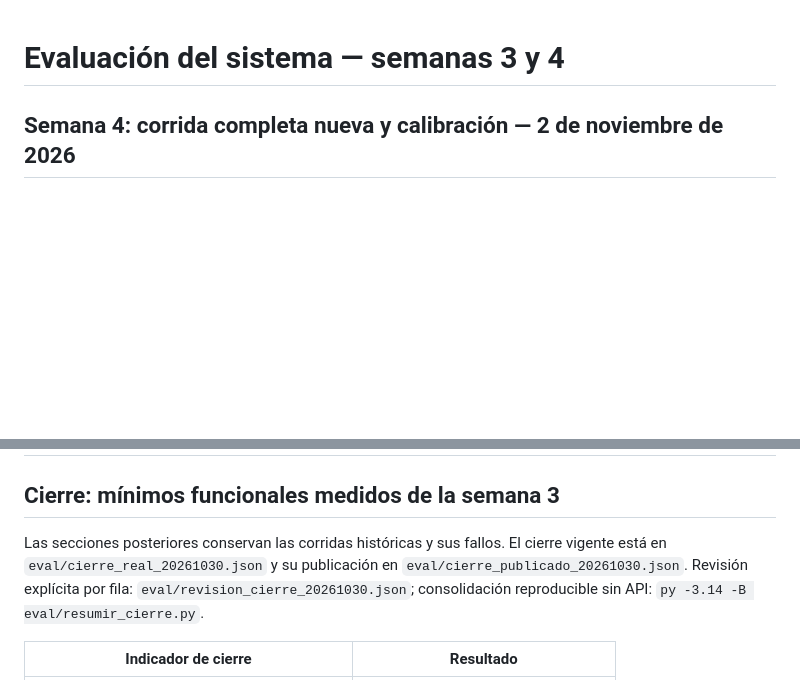
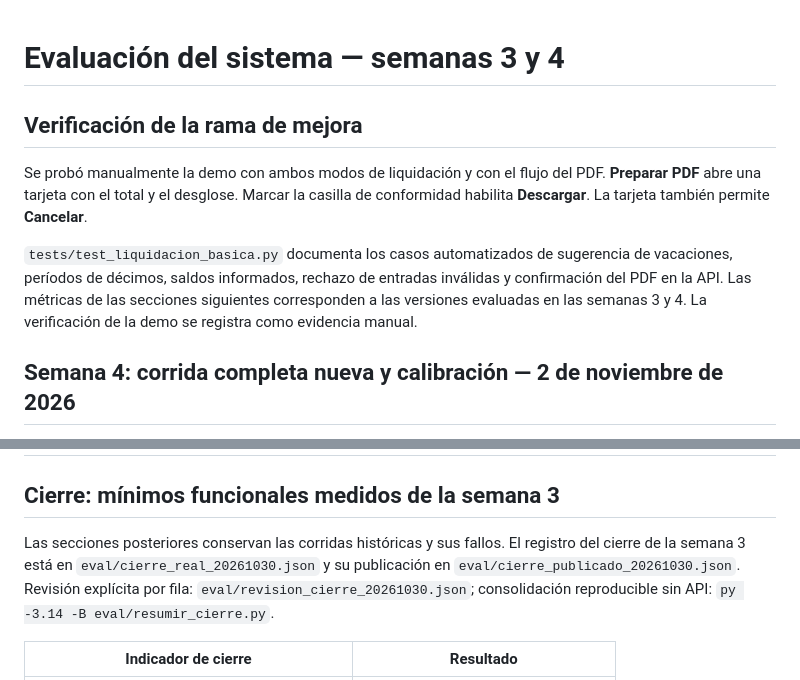
Before and after one commit to AlexGuerreroR/calculadora-laboral-ec, a Markdown page: docs/07-evaluacion.md, 2 parts joined by grey strips. Drawn GitHub-style; blank space fills up the shorter version.

Commit message:
docs: registra la verificación de la rama de mejora

```diff
--- a/docs/07-evaluacion.md
+++ b/docs/07-evaluacion.md
@@ -1,4 +1,11 @@
 # Evaluación del sistema — semanas 3 y 4
+
+## Verificación de la rama de mejora
+
+Se probó manualmente la demo con ambos modos de liquidación y con el flujo del PDF. **Preparar PDF** abre una tarjeta con el total y el desglose. Marcar la casilla de conformidad habilita **Descargar**. La tarjeta también permite **Cancelar**.
+
+`tests/test_liquidacion_basica.py` documenta los casos automatizados de sugerencia de vacaciones, períodos de décimos, saldos informados, rechazo de entradas inválidas y confirmación del PDF en la API. Las métricas de las secciones siguientes corresponden a las versiones evaluadas en las semanas 3 y 4. La verificación de la demo se registra como evidencia manual.
+
 
 ## Semana 4: corrida completa nueva y calibración — 2 de noviembre de 2026
 
@@ -89,7 +96,7 @@ recupera en primer lugar).
 ## Cierre: mínimos funcionales medidos de la semana 3
 
 Las secciones posteriores conservan las corridas históricas y sus fallos.
-El cierre vigente está en `eval/cierre_real_20261030.json` y su publicación en
+El registro del cierre de la semana 3 está en `eval/cierre_real_20261030.json` y su publicación en
 `eval/cierre_publicado_20261030.json`. Revisión explícita por fila:
 `eval/revision_cierre_20261030.json`; consolidación reproducible sin API:
 `py -3.14 -B eval/resumir_cierre.py`.
```
